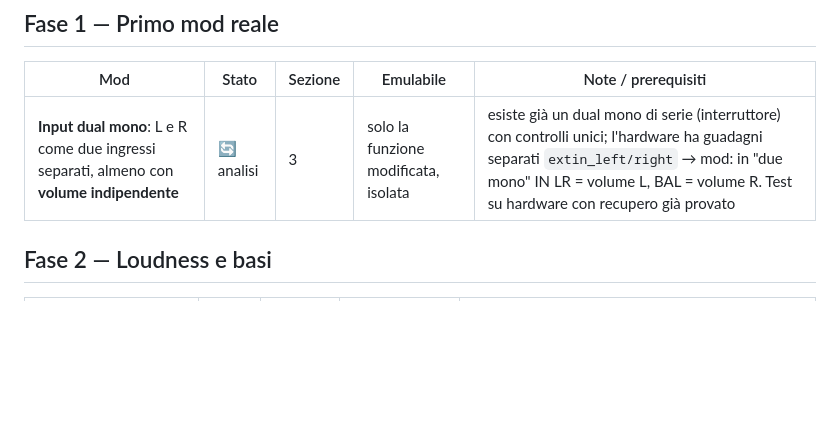
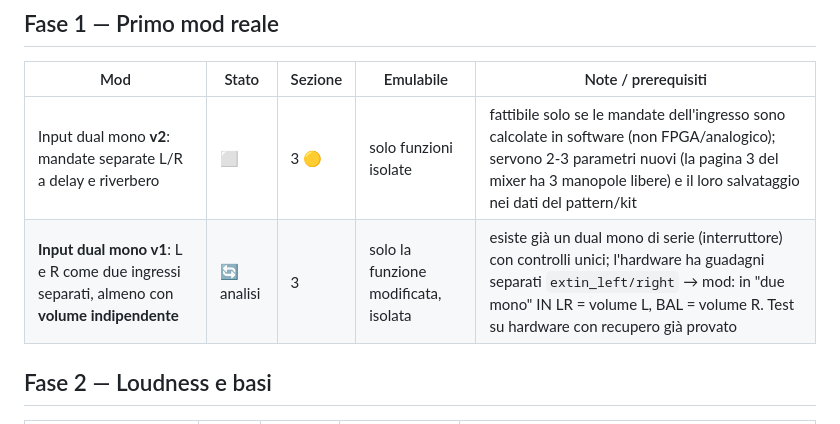
Before and after one commit to Angelo-politek/Synthack-OS, a Markdown page: docs/roadmap.md, the part around the change. Rendered like a GitHub page; blank space fills up the shorter version.

Commit message:
roadmap: dual mono v2 (mandate FX separate) e relativi vincoli

```diff
--- a/docs/roadmap.md
+++ b/docs/roadmap.md
@@ -36,7 +36,8 @@ delle voci su CPU #2). 🟡 = ipotesi da verificare.
 
 | Mod | Stato | Sezione | Emulabile | Note / prerequisiti |
 |---|---|---|---|---|
-| **Input dual mono**: L e R come due ingressi separati, almeno con **volume indipendente** | 🔄 analisi | 3 | solo la funzione modificata, isolata | esiste già un dual mono di serie (interruttore) con controlli unici; l'hardware ha guadagni separati `extin_left/right` → mod: in "due mono" IN LR = volume L, BAL = volume R. Test su hardware con recupero già provato |
+| Input dual mono **v2**: mandate separate L/R a delay e riverbero | ⬜ | 3 🟡 | solo funzioni isolate | fattibile solo se le mandate dell'ingresso sono calcolate in software (non FPGA/analogico); servono 2-3 parametri nuovi (la pagina 3 del mixer ha 3 manopole libere) e il loro salvataggio nei dati del pattern/kit |
+| **Input dual mono v1**: L e R come due ingressi separati, almeno con **volume indipendente** | 🔄 analisi | 3 | solo la funzione modificata, isolata | esiste già un dual mono di serie (interruttore) con controlli unici; l'hardware ha guadagni separati `extin_left/right` → mod: in "due mono" IN LR = volume L, BAL = volume R. Test su hardware con recupero già provato |
 
 ## Fase 2 — Loudness e basi
 
```
